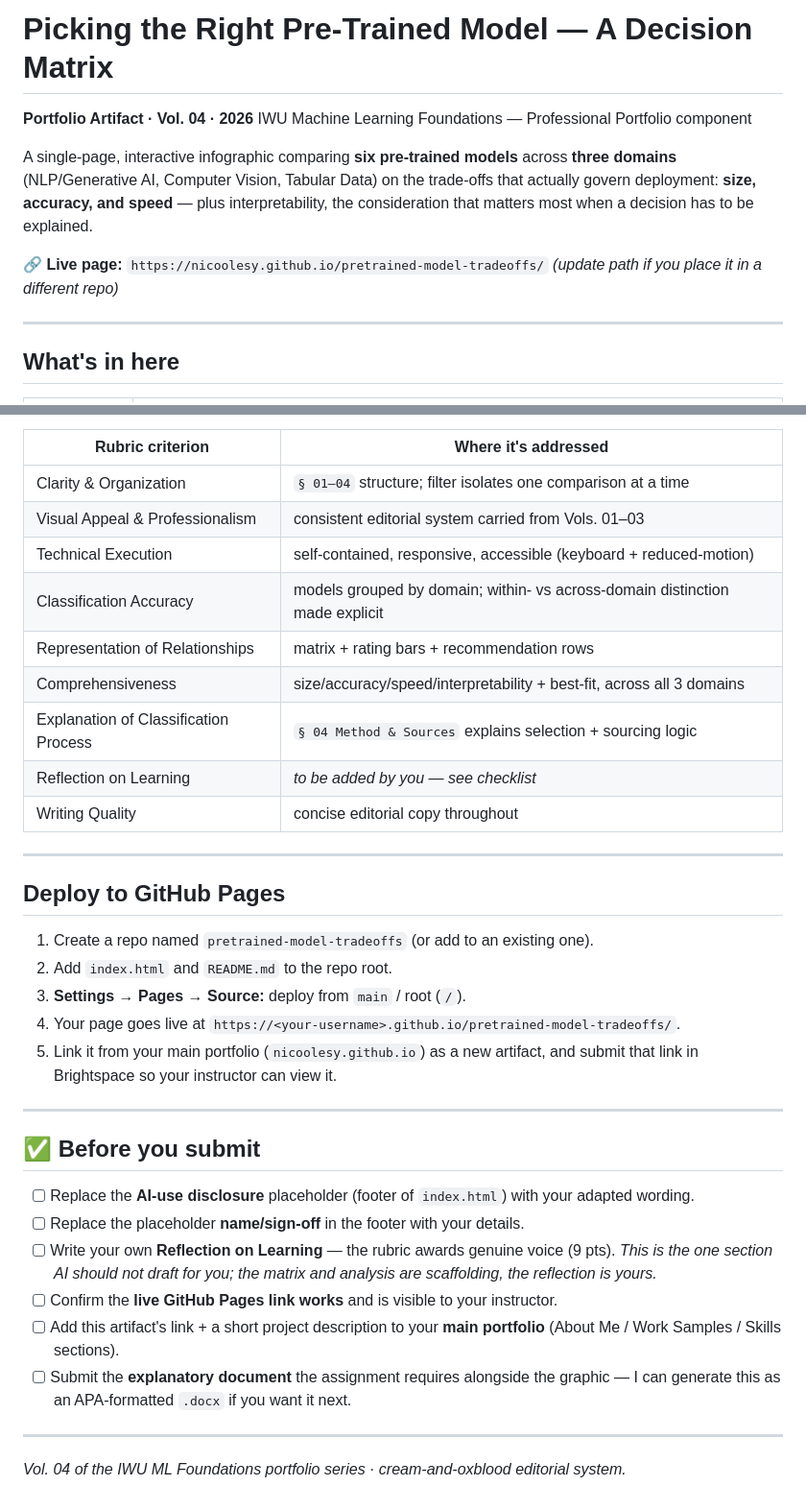
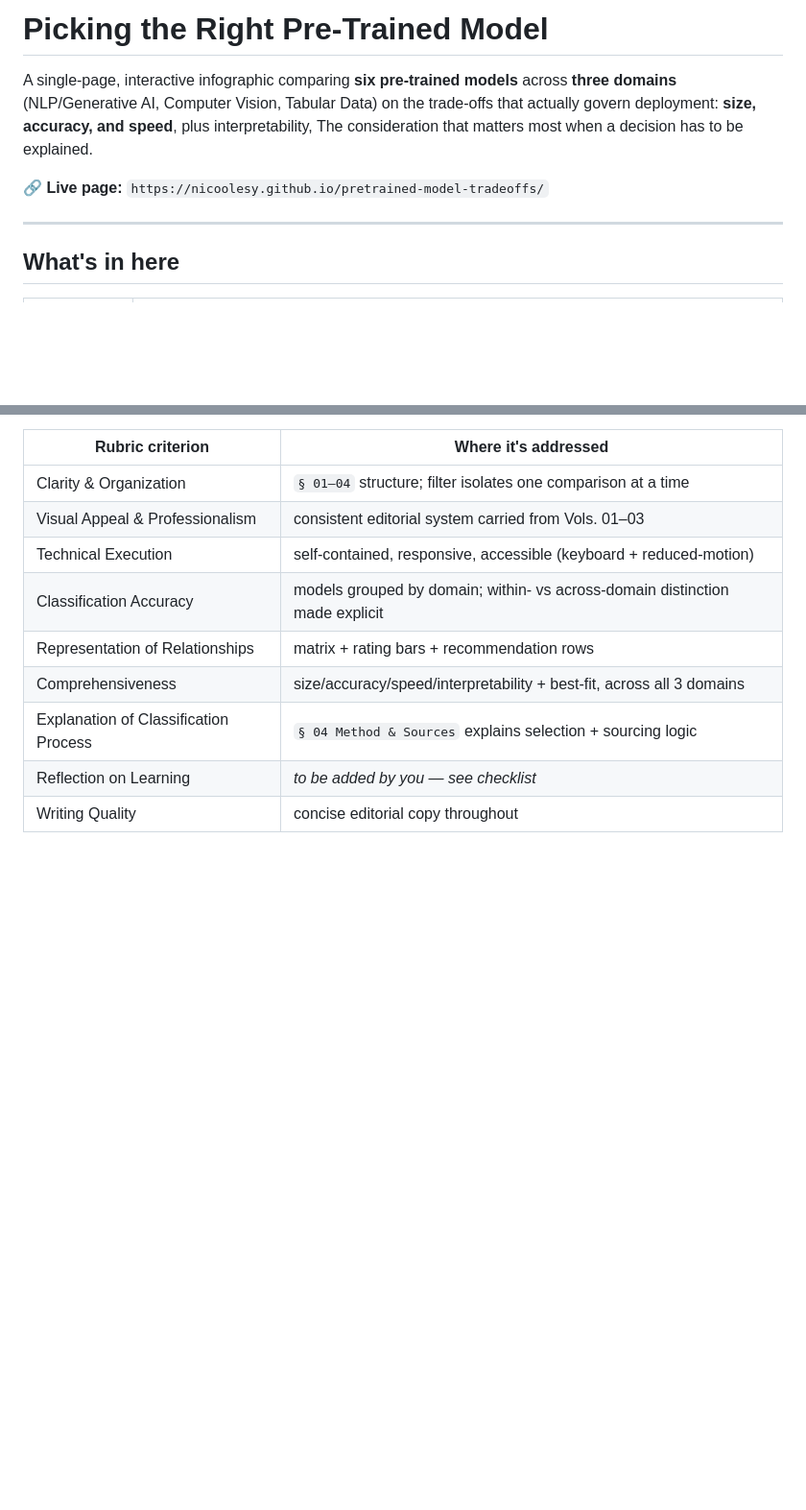
Before and after one commit to nicoolesy/pretrained-model-tradeoffs, a Markdown page: README.md, 2 parts joined by grey strips. Shown at 96% size. GitHub-like rendering; blank space fills up the shorter version.

Commit message:
Refactor README for clarity and conciseness
Removed unnecessary sections and streamlined the content for clarity.

```diff
--- a/README.md
+++ b/README.md
@@ -1,15 +1,11 @@
-# Picking the Right Pre-Trained Model — A Decision Matrix
-
-**Portfolio Artifact · Vol. 04 · 2026**
-IWU Machine Learning Foundations — Professional Portfolio component
+# Picking the Right Pre-Trained Model
 
 A single-page, interactive infographic comparing **six pre-trained models** across
 **three domains** (NLP/Generative AI, Computer Vision, Tabular Data) on the trade-offs
-that actually govern deployment: **size, accuracy, and speed** — plus interpretability,
-the consideration that matters most when a decision has to be explained.
+that actually govern deployment: **size, accuracy, and speed**, plus interpretability,
+The consideration that matters most when a decision has to be explained.
 
 🔗 **Live page:** `https://nicoolesy.github.io/pretrained-model-tradeoffs/`
-*(update path if you place it in a different repo)*
 
 ---
 
@@ -93,28 +89,3 @@ supports the assignment's emphasis on explainability and honest methodology, and
 | Explanation of Classification Process | `§ 04 Method & Sources` explains selection + sourcing logic |
 | Reflection on Learning | *to be added by you — see checklist* |
 | Writing Quality | concise editorial copy throughout |
-
----
-
-## Deploy to GitHub Pages
-
-1. Create a repo named `pretrained-model-tradeoffs` (or add to an existing one).
-2. Add `index.html` and `README.md` to the repo root.
-3. **Settings → Pages → Source:** deploy from `main` / root (`/`).
-4. Your page goes live at `https://<your-username>.github.io/pretrained-model-tradeoffs/`.
-5. Link it from your main portfolio (`nicoolesy.github.io`) as a new artifact, and submit that link in Brightspace so your instructor can view it.
-
----
-
-## ✅ Before you submit
-
-- [ ] Replace the **AI-use disclosure** placeholder (footer of `index.html`) with your adapted wording.
-- [ ] Replace the placeholder **name/sign-off** in the footer with your details.
-- [ ] Write your own **Reflection on Learning** — the rubric awards genuine voice (9 pts). *This is the one section AI should not draft for you; the matrix and analysis are scaffolding, the reflection is yours.*
-- [ ] Confirm the **live GitHub Pages link works** and is visible to your instructor.
-- [ ] Add this artifact's link + a short project description to your **main portfolio** (About Me / Work Samples / Skills sections).
-- [ ] Submit the **explanatory document** the assignment requires alongside the graphic — I can generate this as an APA-formatted `.docx` if you want it next.
-
----
-
-*Vol. 04 of the IWU ML Foundations portfolio series · cream-and-oxblood editorial system.*
```
